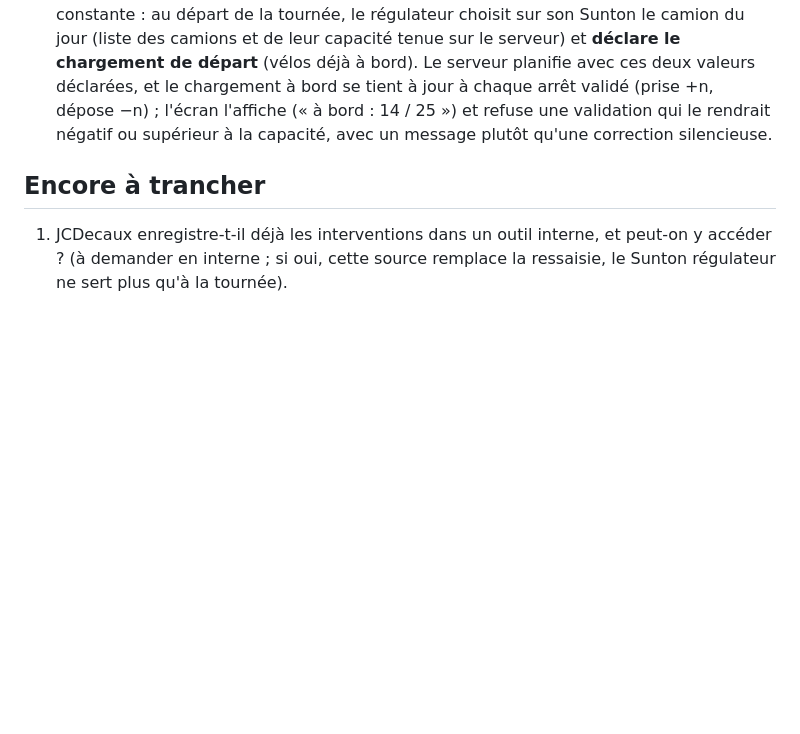
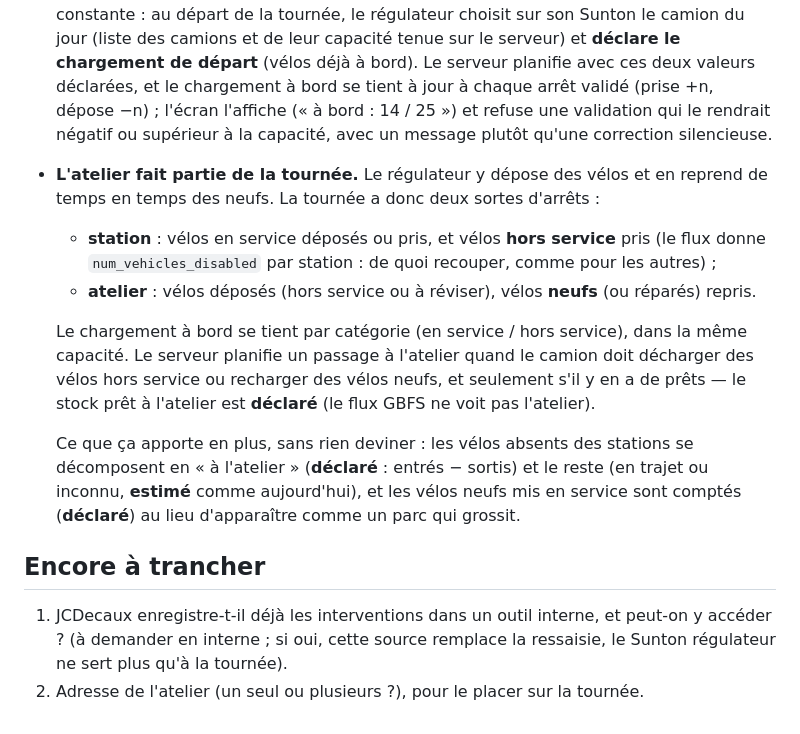
Before and after one commit to Silexperience210/sunton-4827s043-desk-monitor, a Markdown page: docs/feuille-de-route.md, the part around the change. GitHub-like rendering; blank space fills up the shorter version.

Commit message:
feuille de route : l'atelier dans la tournée — vélos hors service déposés, neufs repris, chargement par catégorie
Co-Authored-By: Claude Opus 5.5 <noreply@anthropic.com>
Claude-Session: https://claude.ai/code/session_014a318BQDLRvemsZt76NqKp

```diff
--- a/docs/feuille-de-route.md
+++ b/docs/feuille-de-route.md
@@ -136,7 +136,23 @@ Bouton « Je m'en occupe » dans la notification ntfy et sur les Sunton ; « Ham
   l'écran l'affiche (« à bord : 14 / 25 ») et refuse une validation qui le rendrait négatif ou supérieur à la
   capacité, avec un message plutôt qu'une correction silencieuse.
 
+- **L'atelier fait partie de la tournée.** Le régulateur y dépose des vélos et en reprend de temps en temps des
+  neufs. La tournée a donc deux sortes d'arrêts :
+  - **station** : vélos en service déposés ou pris, et vélos **hors service** pris (le flux donne
+    `num_vehicles_disabled` par station : de quoi recouper, comme pour les autres) ;
+  - **atelier** : vélos déposés (hors service ou à réviser), vélos **neufs** (ou réparés) repris.
+
+  Le chargement à bord se tient par catégorie (en service / hors service), dans la même capacité. Le serveur
+  planifie un passage à l'atelier quand le camion doit décharger des vélos hors service ou recharger des vélos
+  neufs, et seulement s'il y en a de prêts — le stock prêt à l'atelier est **déclaré** (le flux GBFS ne voit pas
+  l'atelier).
+
+  Ce que ça apporte en plus, sans rien deviner : les vélos absents des stations se décomposent en
+  « à l'atelier » (**déclaré** : entrés − sortis) et le reste (en trajet ou inconnu, **estimé** comme aujourd'hui),
+  et les vélos neufs mis en service sont comptés (**déclaré**) au lieu d'apparaître comme un parc qui grossit.
+
 ## Encore à trancher
 
 1. JCDecaux enregistre-t-il déjà les interventions dans un outil interne, et peut-on y accéder ? (à demander en
    interne ; si oui, cette source remplace la ressaisie, le Sunton régulateur ne sert plus qu'à la tournée).
+2. Adresse de l'atelier (un seul ou plusieurs ?), pour le placer sur la tournée.
```
